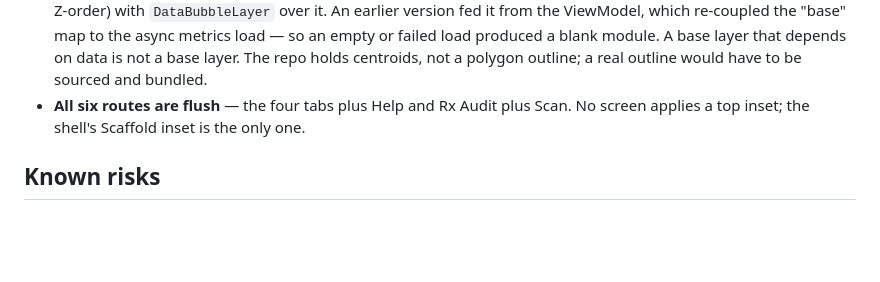
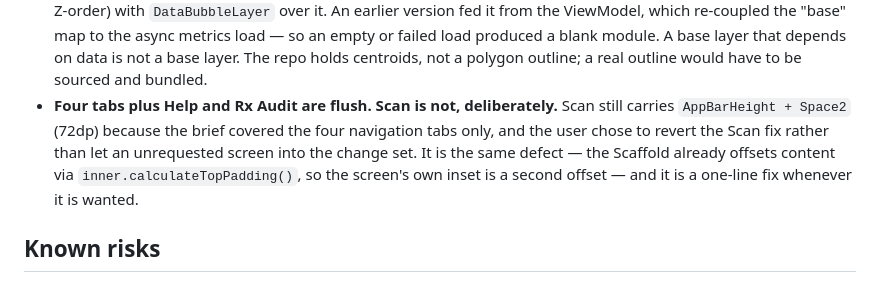
Before and after one commit to itskafi-byte/medlenx-lab, a Markdown page: agent/STATE.md, the part around the change. Drawn GitHub-style; blank space fills up the shorter version.

```diff
--- a/agent/STATE.md
+++ b/agent/STATE.md
@@ -69,8 +69,12 @@ counterpart — see `MAP.md`.
   produced a blank module. A base layer that depends on data is not a base layer.
   The repo holds centroids, not a polygon outline; a real outline would have to be
   sourced and bundled.
-- **All six routes are flush** — the four tabs plus Help and Rx Audit plus Scan.
-  No screen applies a top inset; the shell's Scaffold inset is the only one.
+- **Four tabs plus Help and Rx Audit are flush. Scan is not, deliberately.** Scan
+  still carries `AppBarHeight + Space2` (72dp) because the brief covered the four
+  navigation tabs only, and the user chose to revert the Scan fix rather than let
+  an unrequested screen into the change set. It is the same defect — the Scaffold
+  already offsets content via `inner.calculateTopPadding()`, so the screen's own
+  inset is a second offset — and it is a one-line fix whenever it is wanted.
 
 ## Known risks
 
```
Also changed, not shown: agent/COMMANDS.md (+2 -2 lines), agent/README.md (+5 -1 lines).
